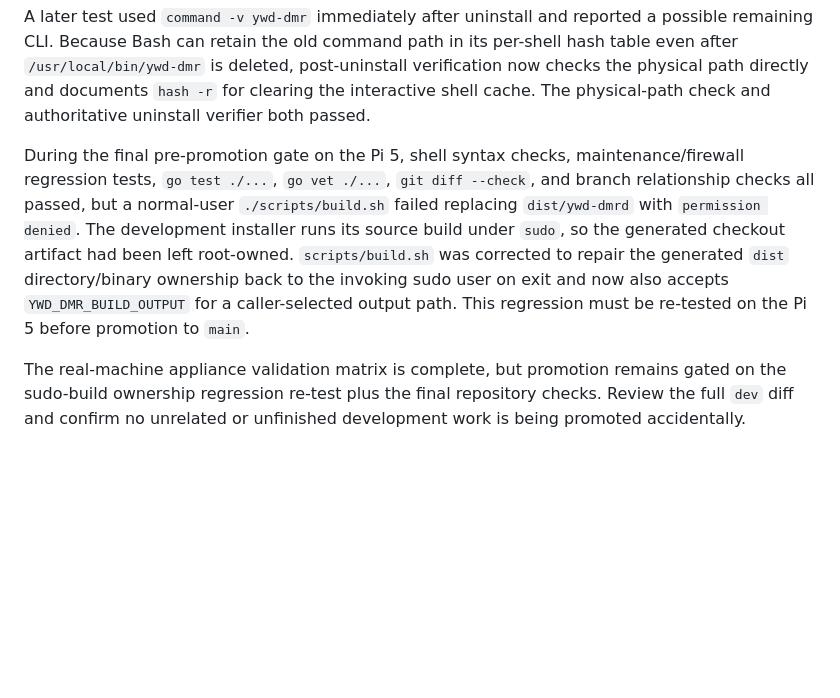
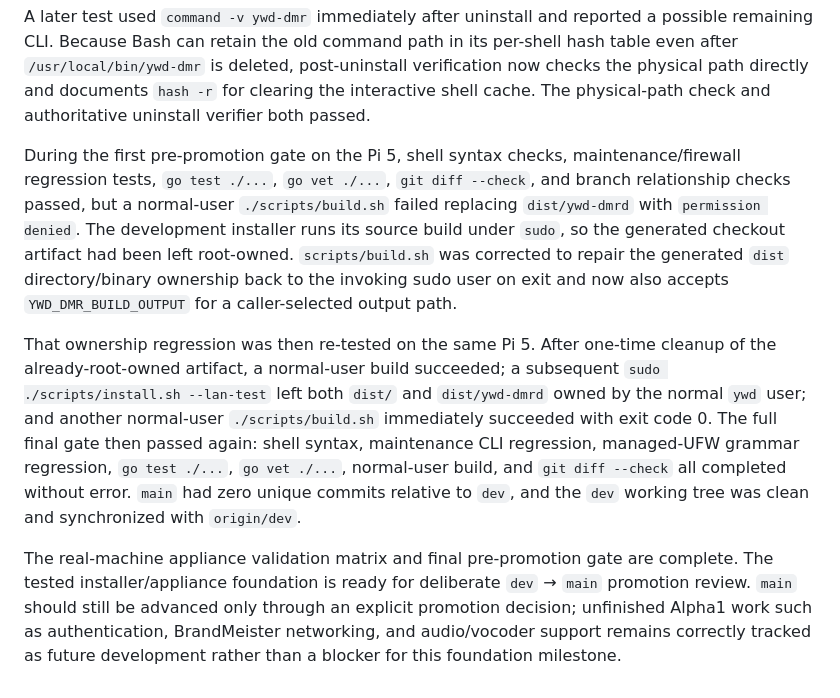
Before and after one commit to merberg-ai/ywd-dmr, a Markdown page: docs/developers/alpha1-plan.md, the part around the change. GitHub-like rendering; blank space fills up the shorter version.

Commit message:
docs: record successful final promotion gate

```diff
--- a/docs/developers/alpha1-plan.md
+++ b/docs/developers/alpha1-plan.md
@@ -117,6 +117,8 @@ The installer-created-rule test exposed a UFW compatibility bug: the first imple
 
 A later test used `command -v ywd-dmr` immediately after uninstall and reported a possible remaining CLI. Because Bash can retain the old command path in its per-shell hash table even after `/usr/local/bin/ywd-dmr` is deleted, post-uninstall verification now checks the physical path directly and documents `hash -r` for clearing the interactive shell cache. The physical-path check and authoritative uninstall verifier both passed.
 
-During the final pre-promotion gate on the Pi 5, shell syntax checks, maintenance/firewall regression tests, `go test ./...`, `go vet ./...`, `git diff --check`, and branch relationship checks all passed, but a normal-user `./scripts/build.sh` failed replacing `dist/ywd-dmrd` with `permission denied`. The development installer runs its source build under `sudo`, so the generated checkout artifact had been left root-owned. `scripts/build.sh` was corrected to repair the generated `dist` directory/binary ownership back to the invoking sudo user on exit and now also accepts `YWD_DMR_BUILD_OUTPUT` for a caller-selected output path. This regression must be re-tested on the Pi 5 before promotion to `main`.
+During the first pre-promotion gate on the Pi 5, shell syntax checks, maintenance/firewall regression tests, `go test ./...`, `go vet ./...`, `git diff --check`, and branch relationship checks passed, but a normal-user `./scripts/build.sh` failed replacing `dist/ywd-dmrd` with `permission denied`. The development installer runs its source build under `sudo`, so the generated checkout artifact had been left root-owned. `scripts/build.sh` was corrected to repair the generated `dist` directory/binary ownership back to the invoking sudo user on exit and now also accepts `YWD_DMR_BUILD_OUTPUT` for a caller-selected output path.
 
-The real-machine appliance validation matrix is complete, but promotion remains gated on the sudo-build ownership regression re-test plus the final repository checks. Review the full `dev` diff and confirm no unrelated or unfinished development work is being promoted accidentally.
+That ownership regression was then re-tested on the same Pi 5. After one-time cleanup of the already-root-owned artifact, a normal-user build succeeded; a subsequent `sudo ./scripts/install.sh --lan-test` left both `dist/` and `dist/ywd-dmrd` owned by the normal `ywd` user; and another normal-user `./scripts/build.sh` immediately succeeded with exit code 0. The full final gate then passed again: shell syntax, maintenance CLI regression, managed-UFW grammar regression, `go test ./...`, `go vet ./...`, normal-user build, and `git diff --check` all completed without error. `main` had zero unique commits relative to `dev`, and the `dev` working tree was clean and synchronized with `origin/dev`.
+
+The real-machine appliance validation matrix and final pre-promotion gate are complete. The tested installer/appliance foundation is ready for deliberate `dev` → `main` promotion review. `main` should still be advanced only through an explicit promotion decision; unfinished Alpha1 work such as authentication, BrandMeister networking, and audio/vocoder support remains correctly tracked as future development rather than a blocker for this foundation milestone.
```
